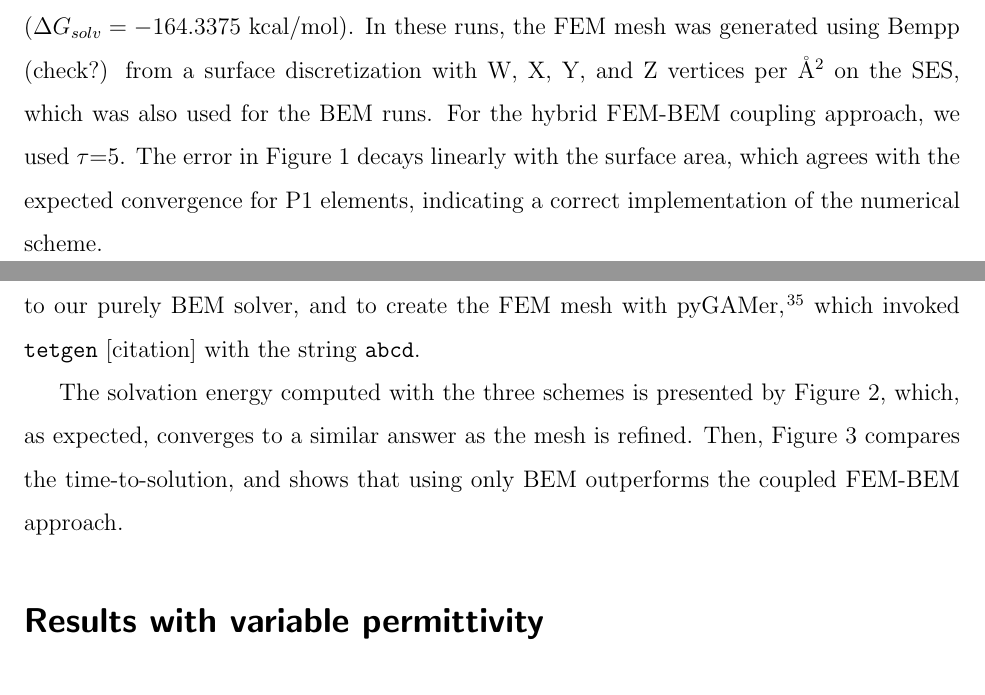
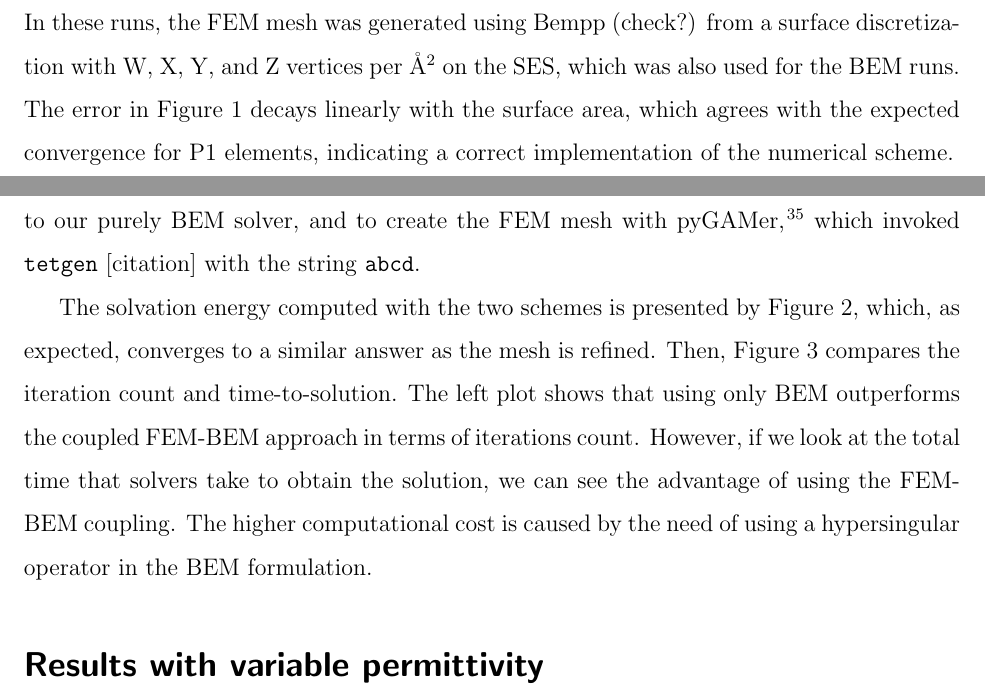
Before and after one commit to Excalibur-Coupling/virus_fem_bem_paper, a LaTeX paper (main.tex, which reads results.tex): two parts of pages 11 and 12 of 22, joined at a grey line, cut so that both start at the same text. Compiled offline with pdfLaTeX.

Commit message:
Part of the work on 'Result' section

```diff
--- a/results.tex
+++ b/results.tex
@@ -15,9 +15,9 @@ As in these cases there is an analytical solution for $\phi_c$ in Eq. \eqref{eq:
 
 The Kirkwood sphere \cite{Kirkwood1934} is a standard benchmark test for the Poisson-Boltzmann equation in molecular electrostatics.
 In this case, we considered a spherical cavity of radius $R=2$ \AA, with three charges ($q_1$=1, $q_2$=1, and $q_3$=0.75) placed at $\mathbf{x}_1=(1,0,0)$, $\mathbf{x}_2=(0.7,0.7,0)$, and $\mathbf{x}_3=(-0.5,-0.5,0)$.
-Figure \ref{fig:error_sphere} shows the error convergence of the standard and hybrid FEM-BEM approaches, and a reference BEM implementation, to the analytical solution ($\Delta G_{solv}= -164.3375$ kcal/mol).
+Figure \ref{fig:error_sphere} shows the error convergence of the FEM-BEM approaches, and a reference BEM implementation, to the analytical solution ($\Delta G_{solv}= -164.3375$ kcal/mol).
 In these runs, the FEM mesh was generated using Bempp (check?) from a surface discretization with W, X, Y, and Z vertices per \AA$^2$ on the SES, which was also used for the BEM runs.
-For the hybrid FEM-BEM coupling approach, we used $\tau$=5.
+%For the hybrid FEM-BEM coupling approach, we used $\tau$=5.
 The error in Figure \ref{fig:error_sphere} decays linearly with the surface area, which agrees with the expected convergence for P1 elements, indicating a correct implementation of the numerical scheme.
 %We can see that the purely BEM implementation outperforms (or not?) FEM-BEM coupling in terms of accuracy for equivalent meshes, and also that the hybrid approach does not (or does?) influence accuracy.
 
@@ -36,8 +36,8 @@ As a more realistic test, we assessed the performance of the FEM-BEM coupling te
 We generated surface meshes containing W, X, Y, and Z vertices per \AA$^2$ with Nanoshaper.~\cite{decherchi2013general}
 These meshes were inputs to our purely BEM solver, and to create the FEM mesh with pyGAMer,~\cite{lee2020open} which invoked \texttt{tetgen} [citation] with the string \texttt{abcd}.
 
-The solvation energy computed with the three schemes is presented by Figure \ref{fig:arg_constant_energy}, which, as expected, converges to a similar answer as the mesh is refined.
-Then, Figure \ref{fig:arg_constant_time} compares the time-to-solution, and shows that using only BEM outperforms the coupled FEM-BEM approach.
+The solvation energy computed with the two schemes is presented by Figure \ref{fig:arg_constant_energy}, which, as expected, converges to a similar answer as the mesh is refined.
+Then, Figure \ref{fig:arg_constant_time_iter} compares the iteration count and time-to-solution. The left plot shows that using only BEM outperforms the coupled FEM-BEM approach in terms of iterations count. However, if we look at the total time that solvers take to obtain the solution, we can see the advantage of using the FEM-BEM coupling. The higher computational cost is caused by the need of using a hypersingular operator in the BEM formulation.
 
 
 \begin{figure}
@@ -60,3 +60,4 @@ Then, Figure \ref{fig:arg_constant_time} compares the time-to-solution, and show
 %NOTE: x axis differ between top and bottom. Also, should we include preconditioned vs non preconditioned? We could easily precondition BEM-BEM too.  %(1) fix title, (2) can we put them in a single plot, (3)
 %maybe we could also add a "error" wrt extrapolation, or a plot with energy for each mesh?
 }
+\label{fig:arg_constant_time_iter}
@@ -75,5 +67,13 @@ Then, Figure \ref{fig:arg_constant_time} compares the time-to-solution, and show
-\label{fig:arg_contant_iter}
-\end{figure}
+%\begin{figure}
+%\centering
+%%   \includegraphics[width=0.45\linewidth]{Arginine_const_coeff_error.png}
+%  \includegraphics[width=0.45\linewidth]{Arginine_const_coeff_iter_11.png}
+%%   \includegraphics[width=0.45\linewidth]{No_prec_Arginine_const_coeff_iter.png}
+%%   \includegraphics[width=0.45\linewidth]{Arginine_const_coeff_time.png}
+%\caption{Iteration count for arginine with a constant permittivity. %(1) fix title, (2) can we put them in a single plot, (3) hybrid is internal or external iterations? maybe we should present the total count?
+%}
+%\label{fig:arg_contant_iter}
+%\end{figure}
 
 
 
```
Also changed, not shown: Arginine_const_coeff_total_time_11.png (added), results.tex (25 more changed lines).
